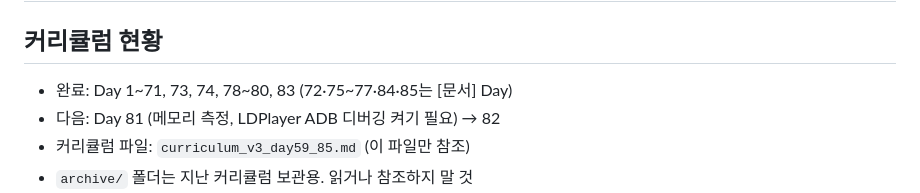
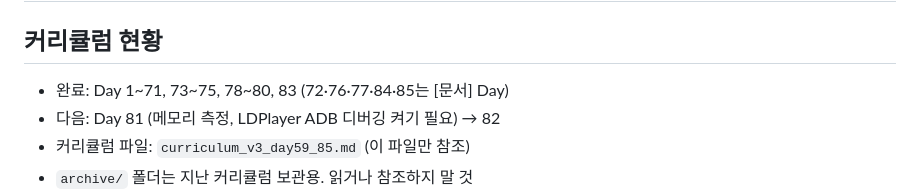
Before and after one commit to ohseokhee/QA-Portfolio, a Markdown page: CLAUDE.md, the part around the change. Rendered like a GitHub page.

Commit message:
Day 75 실습 : 애플 App Store 연령 등급 개편과 연령 확인 대응 정리
Co-Authored-By: Claude Opus 5.5 <noreply@anthropic.com>

```diff
--- a/CLAUDE.md
+++ b/CLAUDE.md
@@ -1,7 +1,7 @@
 # QA-Portfolio 프로젝트 규칙
 
 ## 커리큘럼 현황
-- 완료: Day 1~71, 73, 74, 78~80, 83 (72·75~77·84·85는 [문서] Day)
+- 완료: Day 1~71, 73~75, 78~80, 83 (72·76·77·84·85는 [문서] Day)
 - 다음: Day 81 (메모리 측정, LDPlayer ADB 디버깅 켜기 필요) → 82
 - 커리큘럼 파일: `curriculum_v3_day59_85.md` (이 파일만 참조)
 - `archive/` 폴더는 지난 커리큘럼 보관용. 읽거나 참조하지 말 것
```
Also changed, not shown: day75_policy_apple_age.md (added, +78 -0 lines).
